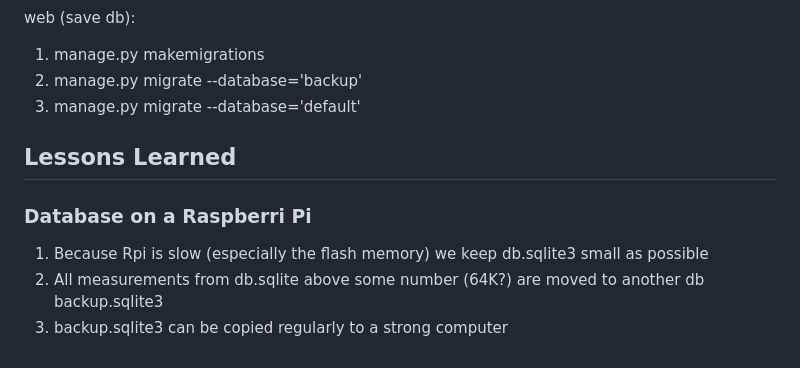
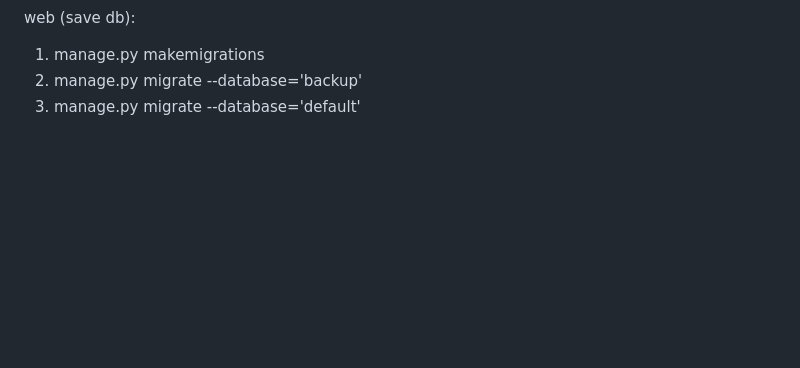
Before and after one commit to netanelf/greenhouse_controller, a Markdown page: README.md, the part around one of its changes. Rendered like a GitHub page; blank space fills up the shorter version.

```diff
--- a/README.md
+++ b/README.md
@@ -82,9 +126,3 @@ web (save db):
 1. manage.py makemigrations
 2. manage.py migrate --database='backup'
 3. manage.py migrate --database='default'
-
-## Lessons Learned
-### Database on a Raspberri Pi
-1. Because Rpi is slow (especially the flash memory) we keep db.sqlite3 small as possible
-2. All measurements from db.sqlite above some number (64K?) are moved to another db backup.sqlite3
-3. backup.sqlite3 can be copied regularly to a strong computer
```
Also changed, not shown: other parts of README.md (+44 -0 lines).
